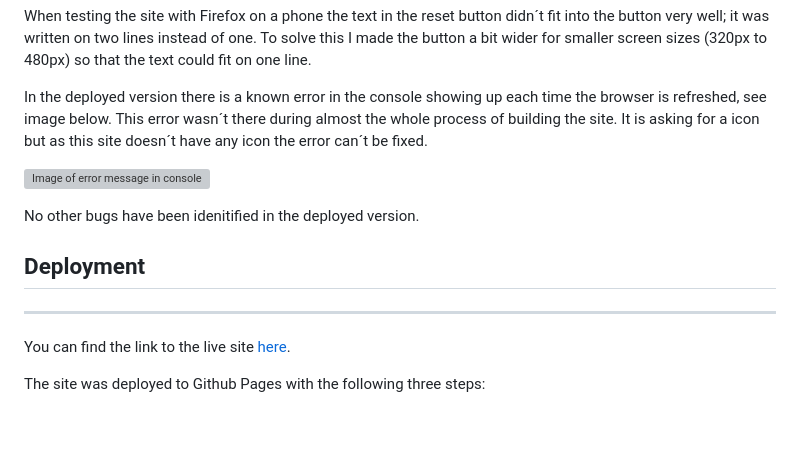
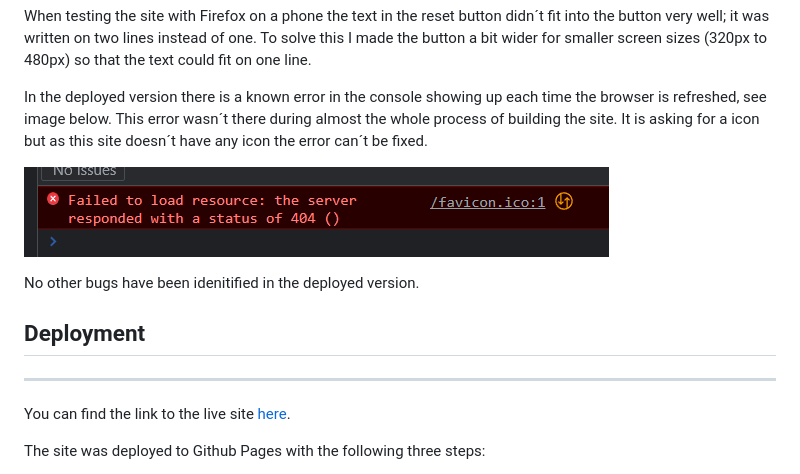
Before and after one commit to sarasm93/traffic-sign-memory, a Markdown page: README.md, the part around the change printed below. Drawn GitHub-style; pictures changed too: documentation/readme-console-error.png (added); blank space fills up the shorter version; grey boxes are pictures that could not be loaded.

Commit message:
Add image of console error for readme.md

```diff
--- a/README.md
+++ b/README.md
@@ -113,7 +113,7 @@ When testing the site with Firefox on a phone the text in the reset button didn
 
 In the deployed version there is a known error in the console showing up each time the browser is refreshed, see image below. This error wasn´t there during almost the whole process of building the site. It is asking for a icon but as this site doesn´t have any icon the error can´t be fixed.
 
-![Image of error message in console](LÄÄÄÄÄNK)
+![Image of error message in console](documentation/readme-console-error.png)
 
 No other bugs have been idenitified in the deployed version.
 
```
Also changed, not shown: other parts of README.md (+2 -2 lines).
